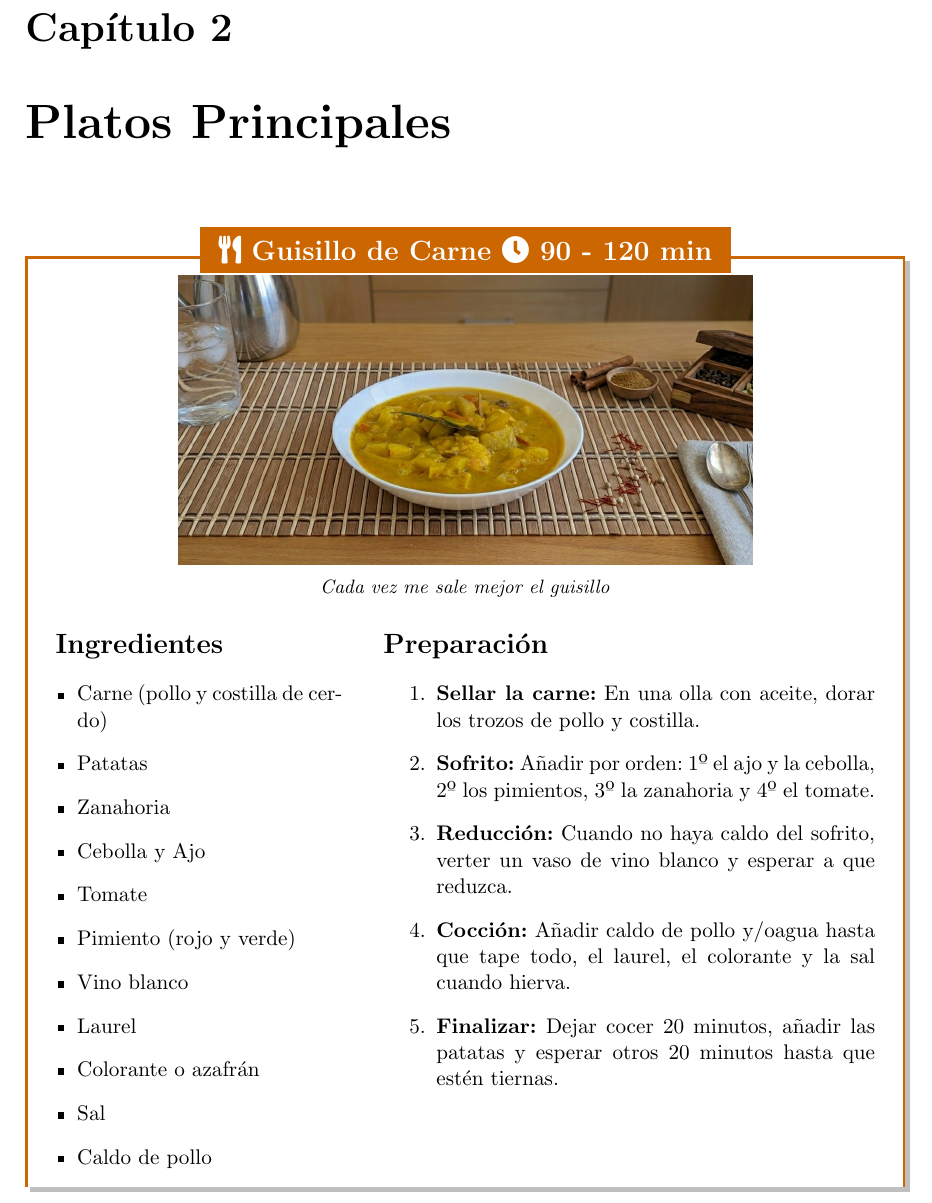
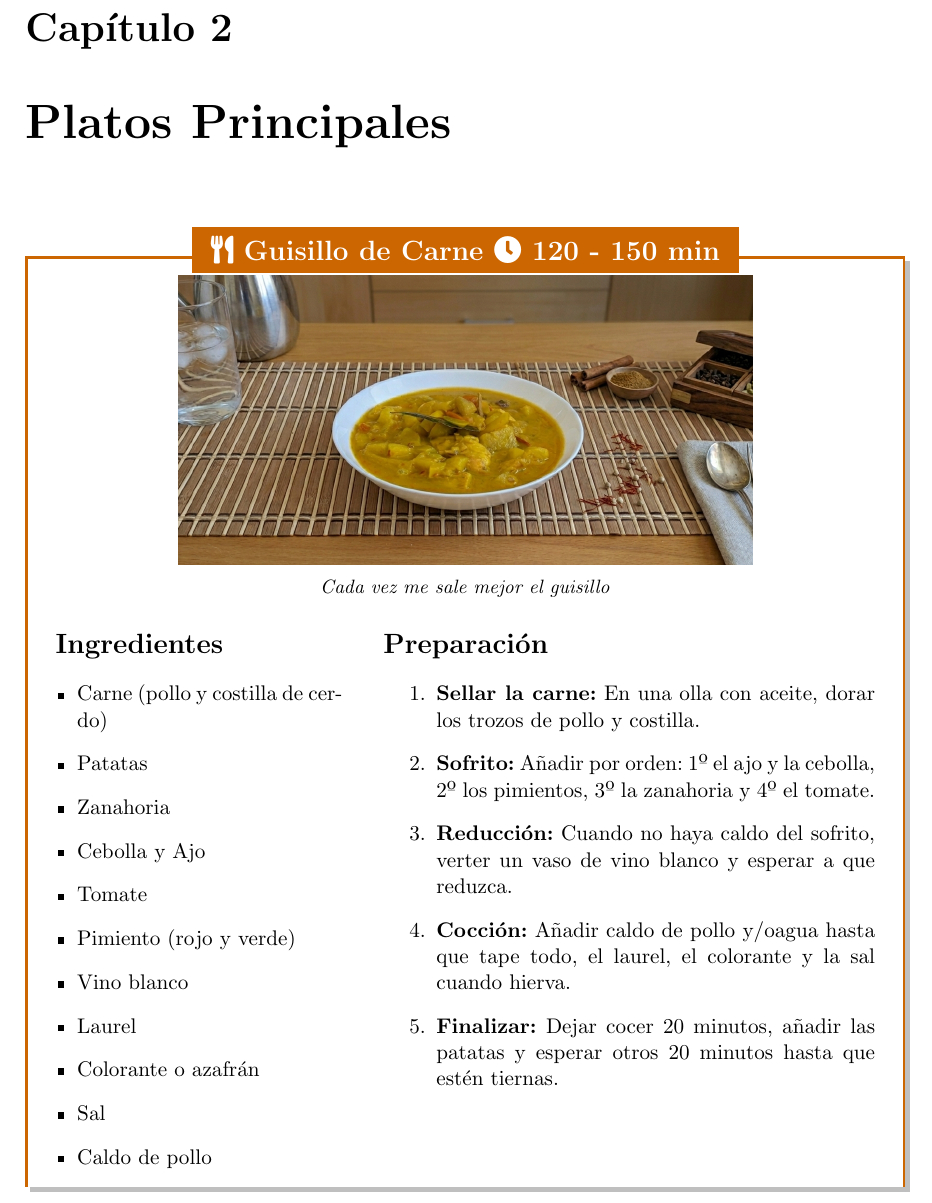
Before and after one commit to Snake12Doc/libro-recetas, a LaTeX document (main.tex, which reads secciones/principales/guisillo.tex): part of page 5 of 10, cut so that both start at the same text. Compiled offline with pdfLaTeX.

Commit message:
cambio tiempo en el guisillo

```diff
--- a/secciones/principales/guisillo.tex
+++ b/secciones/principales/guisillo.tex
@@ -1,4 +1,4 @@
-\nuevaReceta{Guisillo de Carne}{90 - 120 min}{receta:guisillo_carne}
+\nuevaReceta{Guisillo de Carne}{120 - 150 min}{receta:guisillo_carne}
 
     % --- AÑADIR FOTO ---
     \begin{center}
```
